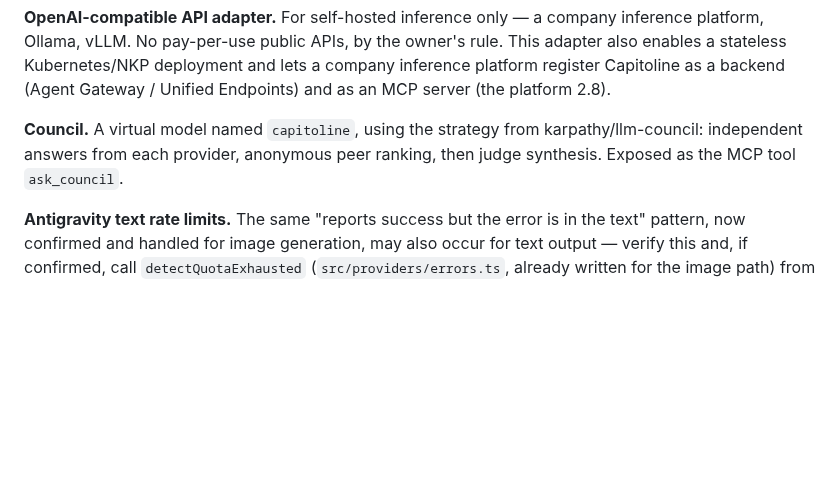
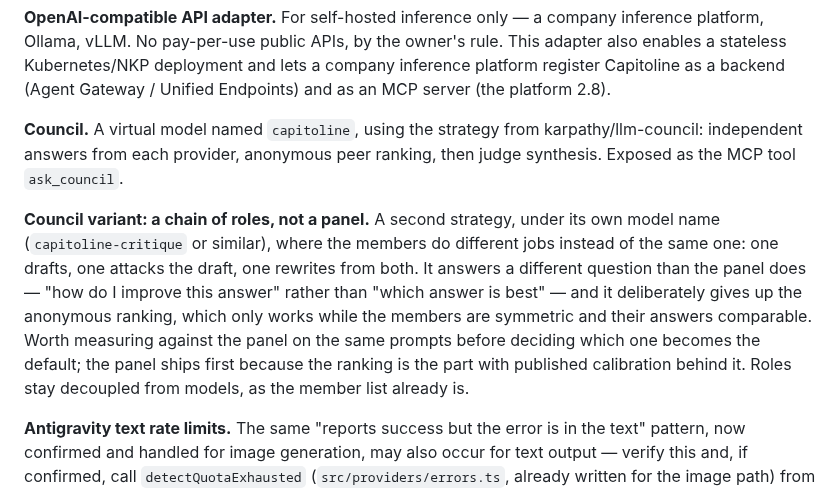
Before and after one commit to marco-fabbri/capitoline, a Markdown page: docs/backlog.md, the part around the change. Rendered like a GitHub page; blank space fills up the shorter version.

Commit message:
Backlog: record the role-chain council variant and why the panel ships first
Co-Authored-By: Claude Opus 5 (1M context) <noreply@anthropic.com>

```diff
--- a/docs/backlog.md
+++ b/docs/backlog.md
@@ -61,6 +61,8 @@ not one of them but a later observation from the host, still to be confirmed.
 
 **Council.** A virtual model named `capitoline`, using the strategy from karpathy/llm-council: independent answers from each provider, anonymous peer ranking, then judge synthesis. Exposed as the MCP tool `ask_council`.
 
+**Council variant: a chain of roles, not a panel.** A second strategy, under its own model name (`capitoline-critique` or similar), where the members do different jobs instead of the same one: one drafts, one attacks the draft, one rewrites from both. It answers a different question than the panel does — "how do I improve this answer" rather than "which answer is best" — and it deliberately gives up the anonymous ranking, which only works while the members are symmetric and their answers comparable. Worth measuring against the panel on the same prompts before deciding which one becomes the default; the panel ships first because the ranking is the part with published calibration behind it. Roles stay decoupled from models, as the member list already is.
+
 **Antigravity text rate limits.** The same "reports success but the error is in the text" pattern, now confirmed and handled for image generation, may also occur for text output — verify this and, if confirmed, call `detectQuotaExhausted` (`src/providers/errors.ts`, already written for the image path) from the text path of `CliProvider.execute()` too.
 
 **Real error fixtures.** Capture real fixtures (expired token, exhausted window) for all three CLIs, recorded when the conditions actually occur rather than synthesized. One is now in: `test/fixtures/antigravity/image-429.jsonl`, the image quota refusal captured on 2026-09-21. Still synthetic: every expired-token case, and the text-side window for all three.
```
